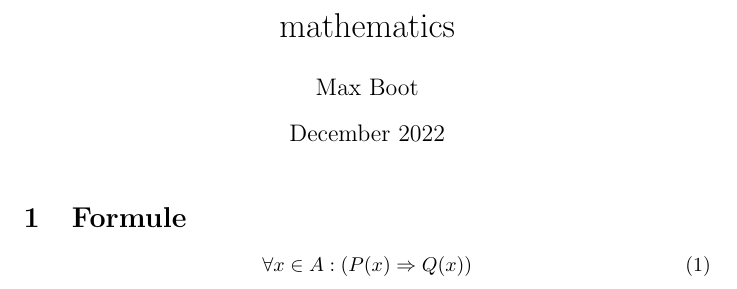
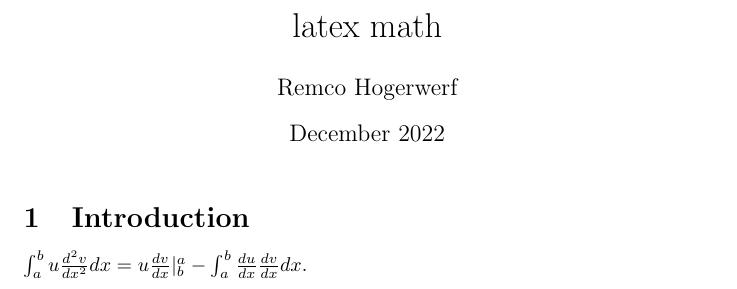
Before and after one commit to MiniFlighter/Wiskunde, a LaTeX document (mathematics.tex): part of the page, cut at the place of the change. Compiled offline with pdfLaTeX.

Commit message:
added new formula

```diff
--- a/mathematics.tex
+++ b/mathematics.tex
@@ -1,18 +1,15 @@
 \documentclass{article}
 \usepackage[utf8]{inputenc}
 
-\title{mathematics}
-\author{Max Boot}
+\title{latex math}
+\author{Remco Hogerwerf}
 \date{December 2022}
 
 \begin{document}
 
 \maketitle
 
-\section{Formule}
+\section{Introduction}
 
-\begin{equation}
-    \forall x \in A : (P(x) \Rightarrow Q(x))
-\end{equation}
-
+\math{\int_{a}^{b}u\frac{d^{2}v}{dx^{2}}dx=u{\frac{dv}{dx}|^{a}_{b}}-\int_{a}^{b}\frac{du}{dx}\frac{dv}{dx}dx.}
 \end{document}
```
Also changed, not shown: mathwithremco.tex (deleted, +0 -15 lines).
